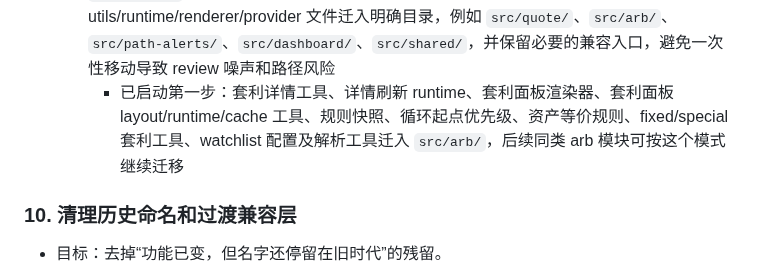
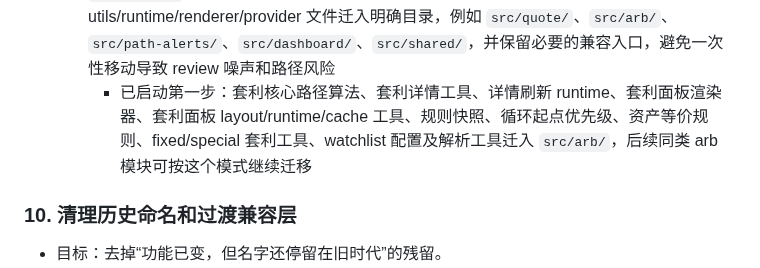
Before and after one commit to xhan/btc-arb-dashboard, a Markdown page: docs/plans/2026-04-16-cpu-and-simplification-todo.md, the part around the change. Drawn GitHub-style.

Commit message:
docs: record arb paths file layout move

```diff
--- a/docs/plans/2026-04-16-cpu-and-simplification-todo.md
+++ b/docs/plans/2026-04-16-cpu-and-simplification-todo.md
@@ -141,7 +141,7 @@
   - `snapshot/copy-ui`：价格快照 timer 已下沉到 `price-snapshot-payload-utils.js`，复制提示 timer 已下沉到 `copy-utils.js`
   - `floating-panel-ui`：浮窗拖拽和置顶绑定已下沉到 `dom-render-utils.js`，`app.js` 只保留 z-index 状态所有权
   - `file-layout`：在模块边界稳定后，把根目录里按职责增长的 utils/runtime/renderer/provider 文件迁入明确目录，例如 `src/quote/`、`src/arb/`、`src/path-alerts/`、`src/dashboard/`、`src/shared/`，并保留必要的兼容入口，避免一次性移动导致 review 噪声和路径风险
-    - 已启动第一步：套利详情工具、详情刷新 runtime、套利面板渲染器、套利面板 layout/runtime/cache 工具、规则快照、循环起点优先级、资产等价规则、fixed/special 套利工具、watchlist 配置及解析工具迁入 `src/arb/`，后续同类 arb 模块可按这个模式继续迁移
+    - 已启动第一步：套利核心路径算法、套利详情工具、详情刷新 runtime、套利面板渲染器、套利面板 layout/runtime/cache 工具、规则快照、循环起点优先级、资产等价规则、fixed/special 套利工具、watchlist 配置及解析工具迁入 `src/arb/`，后续同类 arb 模块可按这个模式继续迁移
 
 ### 10. 清理历史命名和过渡兼容层
 - 目标：去掉“功能已变，但名字还停留在旧时代”的残留。
```
